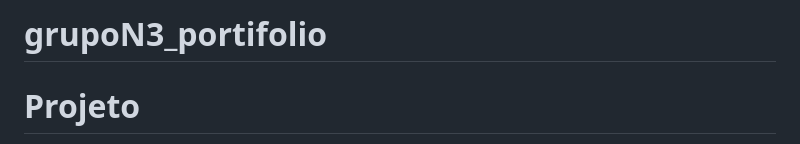
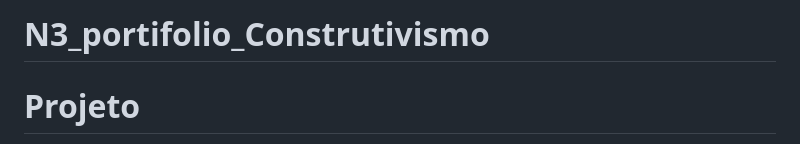
Before and after one commit to rodrigorez/N3_Construtivismo_Portifolio, a Markdown page: README.md, the part around the change. Rendered like a GitHub page.

Commit message:
Update README.md
update name

```diff
--- a/README.md
+++ b/README.md
@@ -1,4 +1,4 @@
-# grupoN3_portifolio
+# N3_portifolio_Construtivismo
 
 # Projeto
 
```
